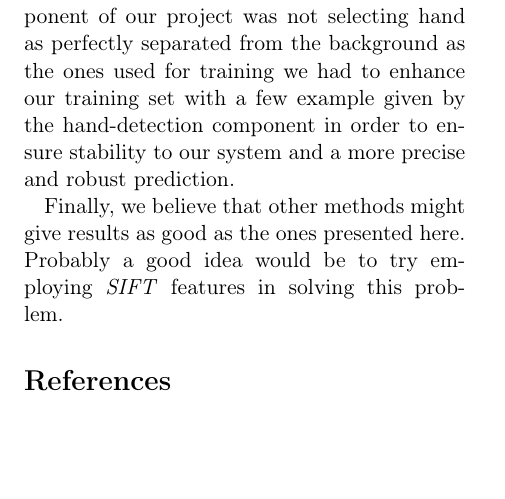
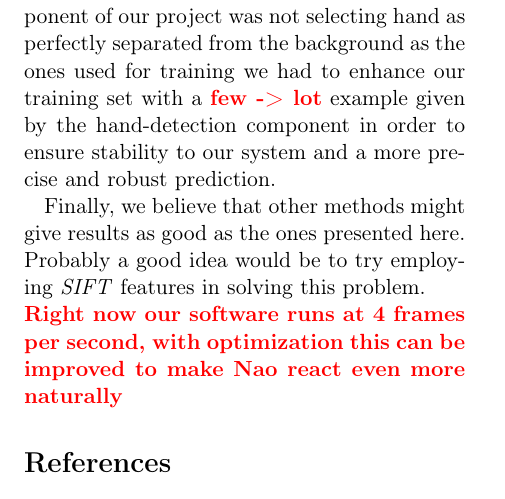
Before and after one commit to krishnaarjun/ropesi, a LaTeX document (report/pp.tex): part of page 5 of 5, cut so that both start at the same text, the shorter picture padded with empty space. Compiled offline with pdfLaTeX.

Commit message:
updates to report

```diff
--- a/report/pp.tex
+++ b/report/pp.tex
@@ -159,8 +159,9 @@
 		Throughout this paper we have presented the methods we have employed in order to make a humanoid robot (\emph{Nao}) play \emph{"Rock, paper \& scissors"} against a human opponent.\\
  		\hspace*{10px}Our experiments indicate the fact that the \textbf{SVM} classifiers is not very well suited for solving this problem and that it is capable of finding a good boundary between the classes only in the case in which the orientation and the position of the hands does not vary too much. But on the other hand a more simple classifier like the \textbf{Knn} is capable of solving the problem and returning satisfactory results.\\
 		\hspace*{10px}We have also seen that \textbf{PCA} was not able to give features strong enough to allow for a good classification performance. This might be due to the fact that \textbf{PCA} is not background invariant, rotation invariant or translation invariant.\\
-		\hspace*{10px}Given the fact the the hand detection component of our project was not selecting hand as perfectly separated from the background as the ones used for training we had to enhance our training set with a few example given by the hand-detection component in order to ensure stability to our system and a more precise and robust prediction.\\
-		\hspace*{10px}Finally, we believe that other methods might give results as good as the ones presented here. Probably a good idea would be to try employing \emph{SIFT} features in solving this problem.
+		\hspace*{10px}Given the fact the the hand detection component of our project was not selecting hand as perfectly separated from the background as the ones used for training we had to enhance our training set with a \todo{few -> lot} example given by the hand-detection component in order to ensure stability to our system and a more precise and robust prediction.\\
+		\hspace*{10px}Finally, we believe that other methods might give results as good as the ones presented here. Probably a good idea would be to try employing \emph{SIFT} features in solving this problem.\\
+        \todo{Right now our software runs at 4 frames per second, with optimization this can be improved to make Nao react even more naturally}
     %BIBLIOGRAPHY SECTION______________________________________________
 	\begin{thebibliography}{2}
 		\bibitem{gwenns}
```
